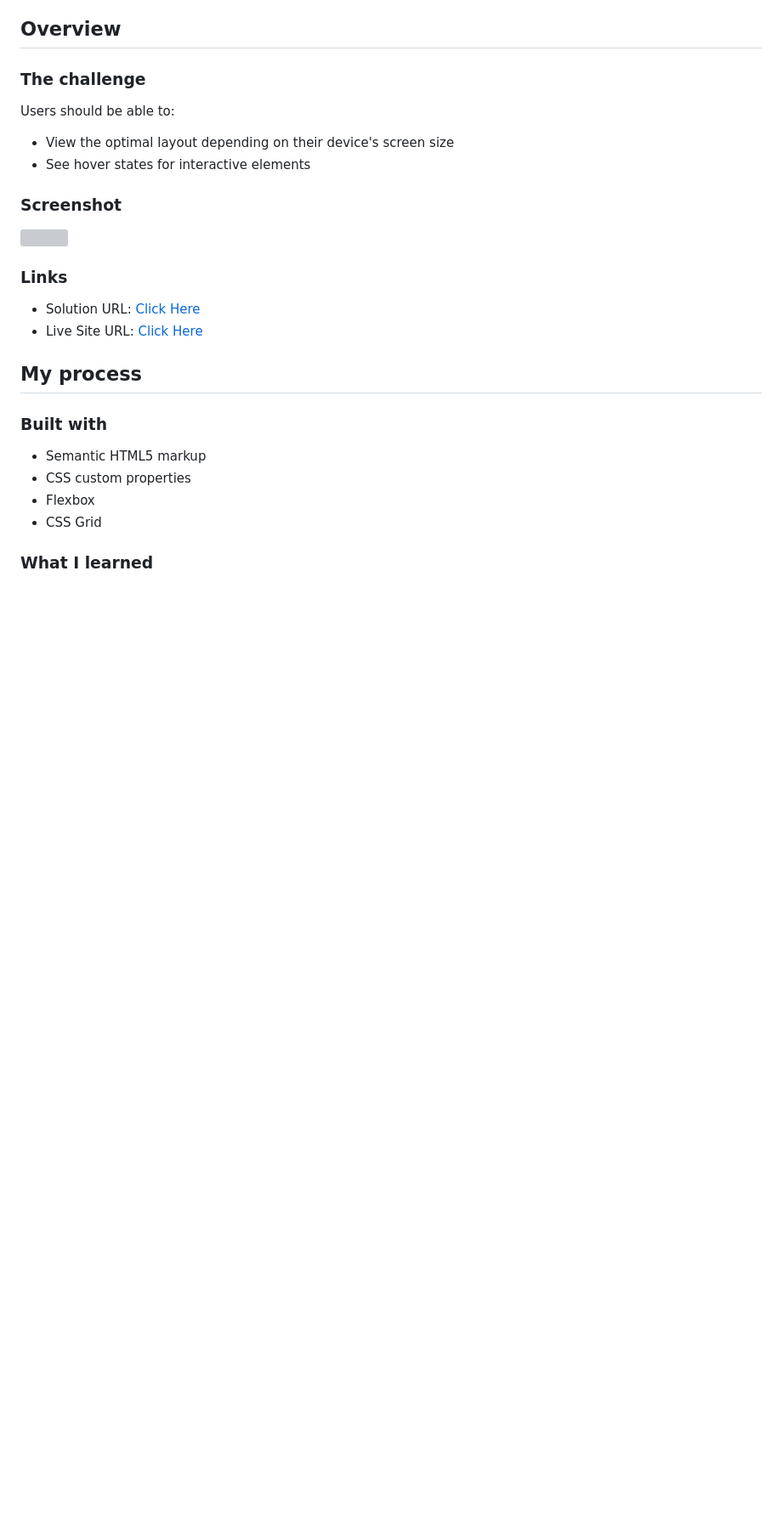
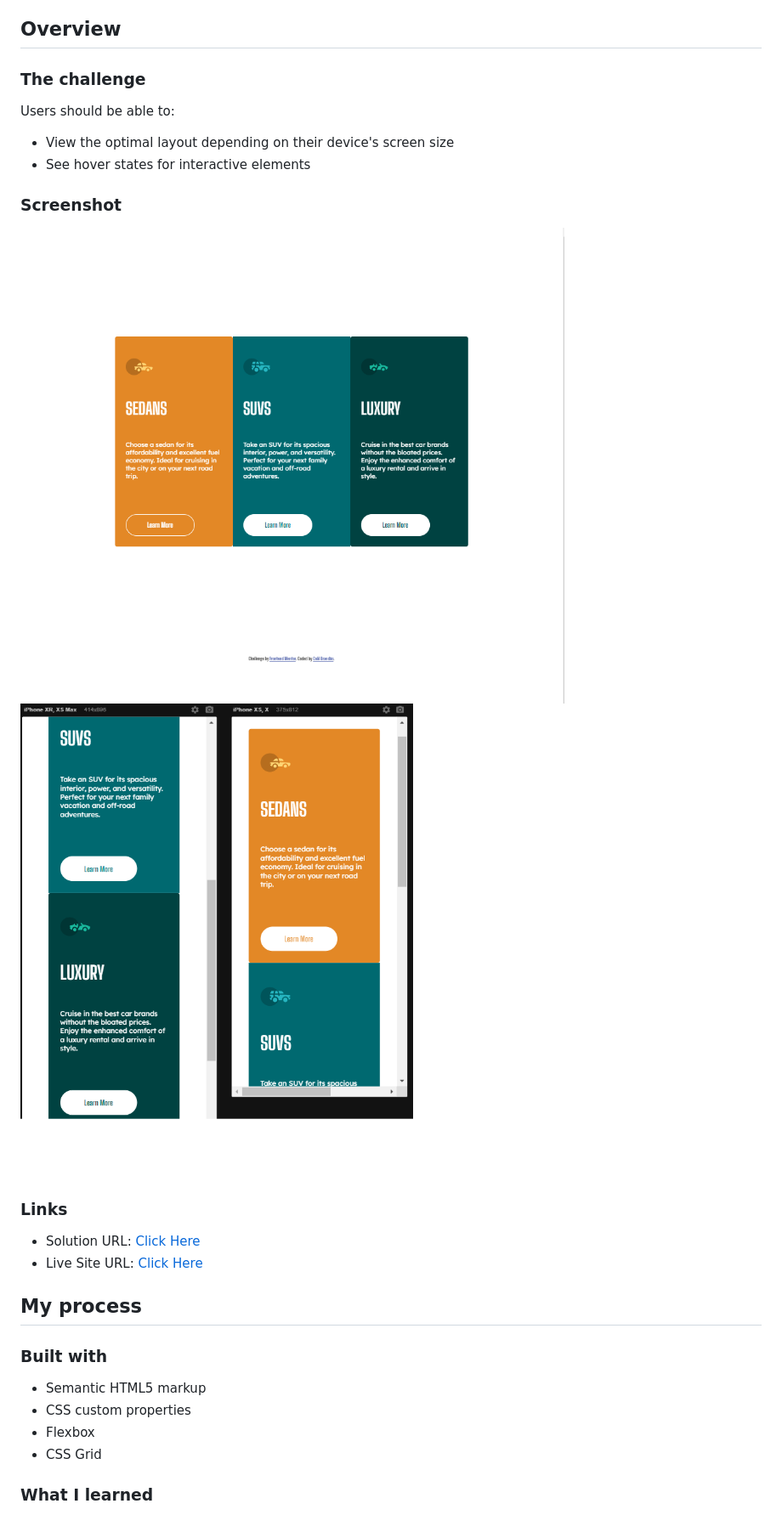
Before and after one commit to CBrandsDev/3-Column-Preview-Card-Component, a Markdown page: README.md, the part around the change printed below. Shown: that part at 85% size. Rendered like a GitHub page; pictures changed too: design/scrennshotdesktop.png (added), design/scrennshotmobile.png (added); blank space fills up the shorter version; grey boxes are pictures that could not be loaded.

```diff
--- a/README.md
+++ b/README.md
@@ -24,7 +24,8 @@ Users should be able to:
 
 ### Screenshot
 
-![](./design/screenshot.png)
+![](./design/scrennshotdesktop.png)
+![](./design/scrennshotmobile.png)
 
 
 
```
Also changed, not shown: other parts of README.md (+16 -2 lines), 1 other file.
